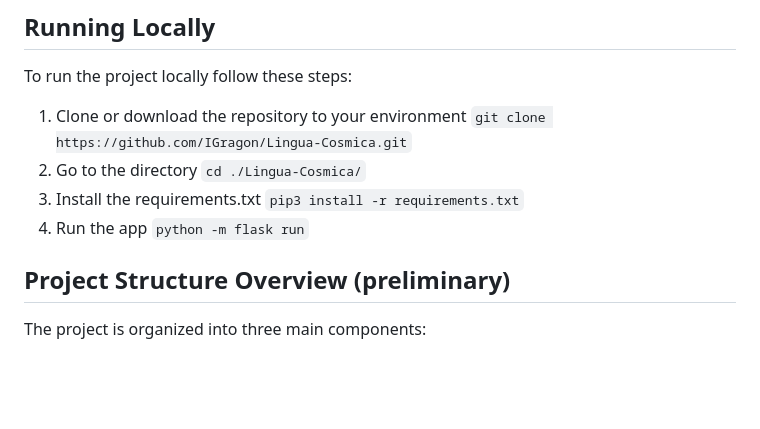
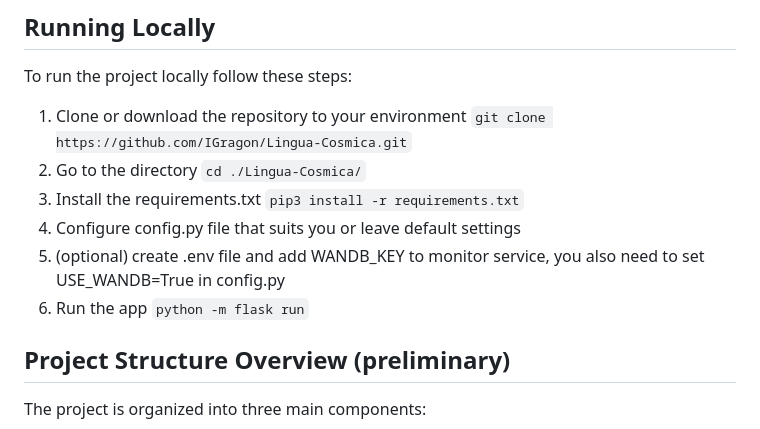
Before and after one commit to IGragon/Lingua-Cosmica, a Markdown page: README.md, the part around the change. Rendered like a GitHub page; blank space fills up the shorter version.

```diff
--- a/README.md
+++ b/README.md
@@ -16,7 +16,9 @@ To run the project locally follow these steps:
 ``cd ./Lingua-Cosmica/``
 4. Install the requirements.txt
 ``pip3 install -r requirements.txt``
-5. Run the app
+5. Configure config.py file that suits you or leave default settings
+6. (optional) create .env file and add WANDB_KEY to monitor service, you also need to set USE_WANDB=True in config.py
+7. Run the app
 ``python -m flask run``
 
 ## Project Structure Overview (preliminary)
```
